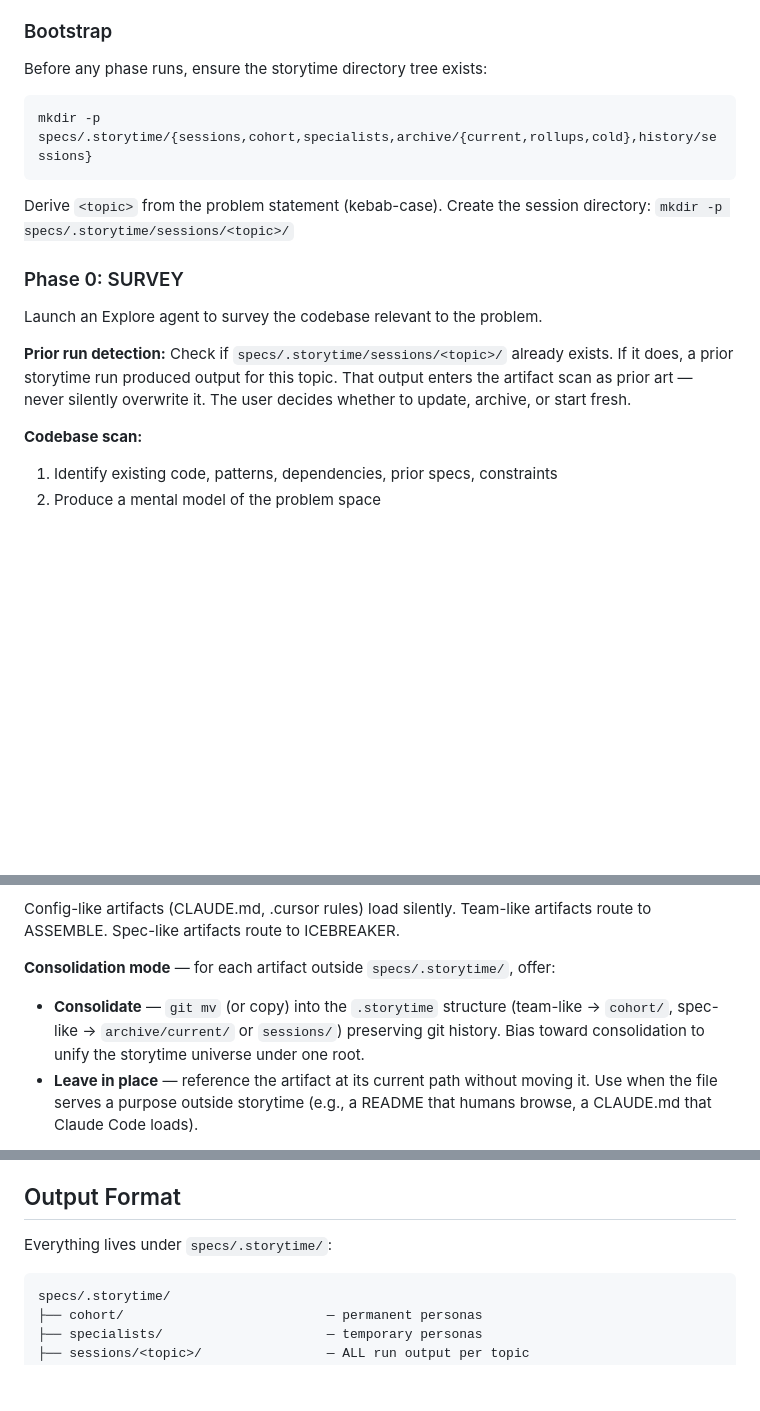
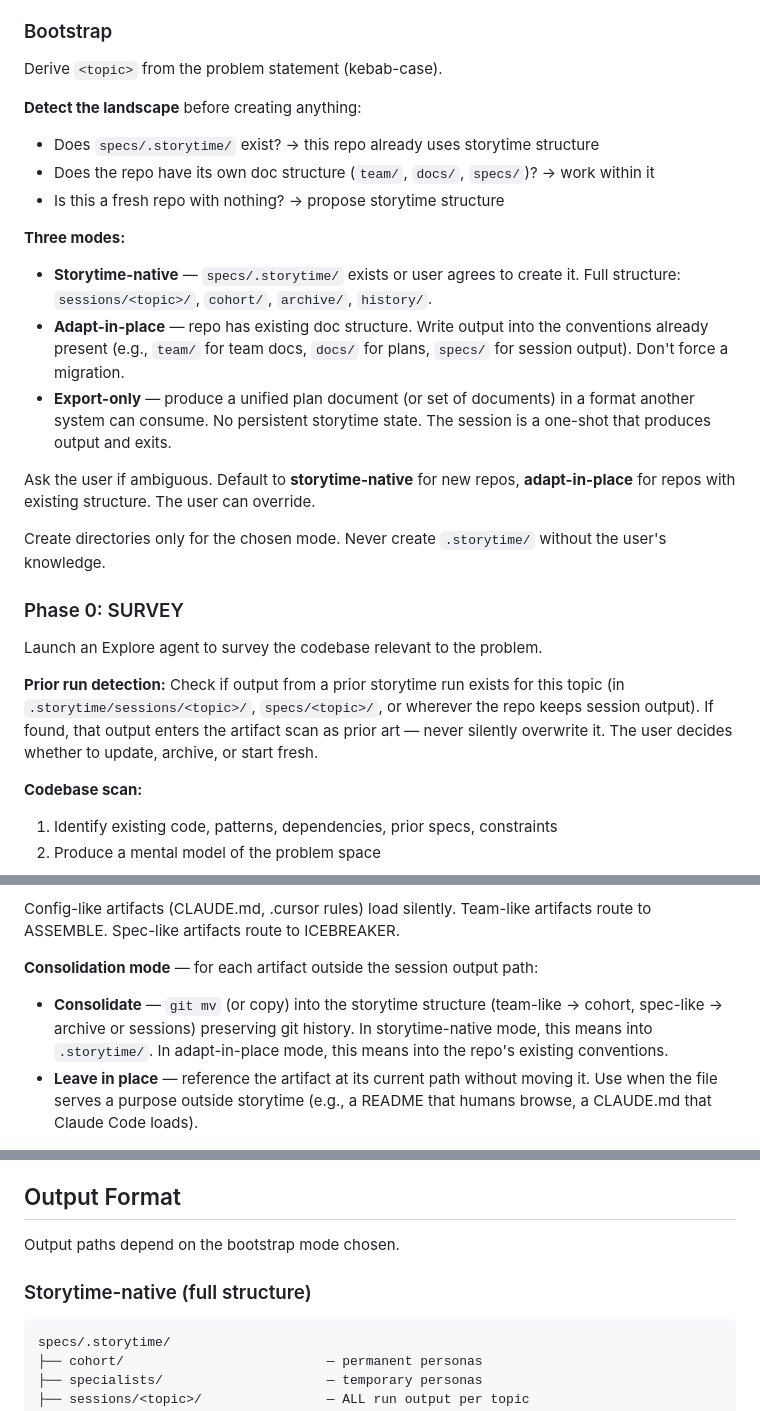
Before and after one commit to 1ps0/storytime, a Markdown page: skills/storytime/SKILL.md, 3 parts joined by grey strips. Drawn GitHub-style; blank space fills up the shorter version.

````diff
--- a/skills/storytime/SKILL.md
+++ b/skills/storytime/SKILL.md
@@ -25,23 +25,38 @@ the gears they need.
 
 ### Bootstrap
 
-Before any phase runs, ensure the storytime directory tree exists:
+Derive `<topic>` from the problem statement (kebab-case).
 
-```bash
-mkdir -p specs/.storytime/{sessions,cohort,specialists,archive/{current,rollups,cold},history/sessions}
-```
+**Detect the landscape** before creating anything:
+- Does `specs/.storytime/` exist? → this repo already uses storytime structure
+- Does the repo have its own doc structure (`team/`, `docs/`, `specs/`)? → work within it
+- Is this a fresh repo with nothing? → propose storytime structure
 
-Derive `<topic>` from the problem statement (kebab-case). Create the
-session directory: `mkdir -p specs/.storytime/sessions/<topic>/`
+**Three modes:**
+- **Storytime-native** — `specs/.storytime/` exists or user agrees to create it.
+  Full structure: `sessions/<topic>/`, `cohort/`, `archive/`, `history/`.
+- **Adapt-in-place** — repo has existing doc structure. Write output into
+  the conventions already present (e.g., `team/` for team docs, `docs/` for
+  plans, `specs/` for session output). Don't force a migration.
+- **Export-only** — produce a unified plan document (or set of documents) in
+  a format another system can consume. No persistent storytime state. The
+  session is a one-shot that produces output and exits.
+
+Ask the user if ambiguous. Default to **storytime-native** for new repos,
+**adapt-in-place** for repos with existing structure. The user can override.
+
+Create directories only for the chosen mode. Never create `.storytime/`
+without the user's knowledge.
 
 ### Phase 0: SURVEY
 
 Launch an Explore agent to survey the codebase relevant to the problem.
 
-**Prior run detection:** Check if `specs/.storytime/sessions/<topic>/` already exists. If it does,
-a prior storytime run produced output for this topic. That output enters the
-artifact scan as prior art — never silently overwrite it. The user decides
-whether to update, archive, or start fresh.
+**Prior run detection:** Check if output from a prior storytime run exists for
+this topic (in `.storytime/sessions/<topic>/`, `specs/<topic>/`, or wherever
+the repo keeps session output). If found, that output enters the artifact scan
+as prior art — never silently overwrite it. The user decides whether to update,
+archive, or start fresh.
 
 **Codebase scan:**
 1. Identify existing code, patterns, dependencies, prior specs, constraints
@@ -67,11 +82,11 @@ whether to update, archive, or start fresh.
 Config-like artifacts (CLAUDE.md, .cursor rules) load silently.
 Team-like artifacts route to ASSEMBLE. Spec-like artifacts route to ICEBREAKER.
 
-**Consolidation mode** — for each artifact outside `specs/.storytime/`, offer:
-- **Consolidate** — `git mv` (or copy) into the `.storytime` structure
-  (team-like → `cohort/`, spec-like → `archive/current/` or `sessions/`)
-  preserving git history. Bias toward consolidation to unify the storytime
-  universe under one root.
+**Consolidation mode** — for each artifact outside the session output path:
+- **Consolidate** — `git mv` (or copy) into the storytime structure
+  (team-like → cohort, spec-like → archive or sessions) preserving git
+  history. In storytime-native mode, this means into `.storytime/`. In
+  adapt-in-place mode, this means into the repo's existing conventions.
 - **Leave in place** — reference the artifact at its current path without
   moving it. Use when the file serves a purpose outside storytime (e.g.,
   a README that humans browse, a CLAUDE.md that Claude Code loads).
@@ -232,7 +247,9 @@ Present the plan to the user. Enter inline mode — the user can:
 
 ## Output Format
 
-Everything lives under `specs/.storytime/`:
+Output paths depend on the bootstrap mode chosen.
+
+### Storytime-native (full structure)
 
 ```
 specs/.storytime/
````
Also changed, not shown: other parts of skills/storytime/SKILL.md (+42 -2 lines).
